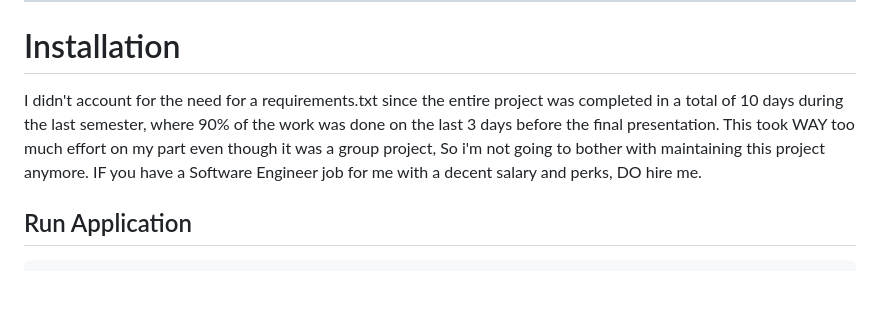
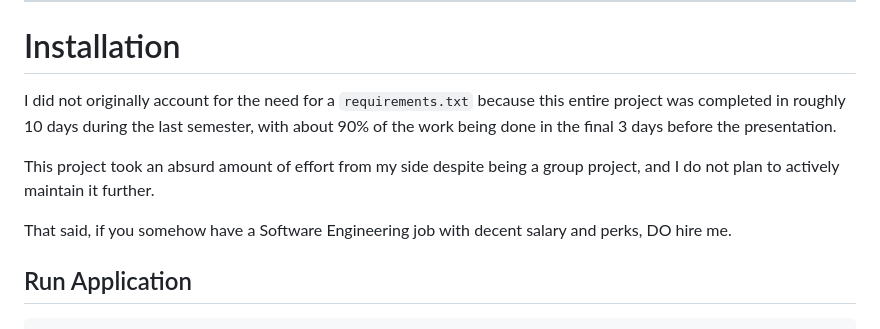
Before and after one commit to Mohd-Sinan/Unclaimed-Body-Tracker-and-Child-Begging-Prevention-System, a Markdown page: README.md, the part around the change. GitHub-like rendering; blank space fills up the shorter version.

```diff
--- a/README.md
+++ b/README.md
@@ -197,7 +197,12 @@ CorpseID/
 ---
 
 # Installation
-I didn't account for the need for a requirements.txt since the entire project was completed in a total of 10 days during the last semester, where 90% of the work was done on the last 3 days before the final presentation. This took WAY too much effort on my part even though it was a group project, So i'm not going to bother with maintaining this project anymore. IF you have a Software Engineer job for me with a decent salary and perks, DO hire me.
+
+I did not originally account for the need for a `requirements.txt` because this entire project was completed in roughly 10 days during the last semester, with about 90% of the work being done in the final 3 days before the presentation.
+
+This project took an absurd amount of effort from my side despite being a group project, and I do not plan to actively maintain it further.
+
+That said, if you somehow have a Software Engineering job with decent salary and perks, DO hire me.
 
 ## Run Application
 
```
